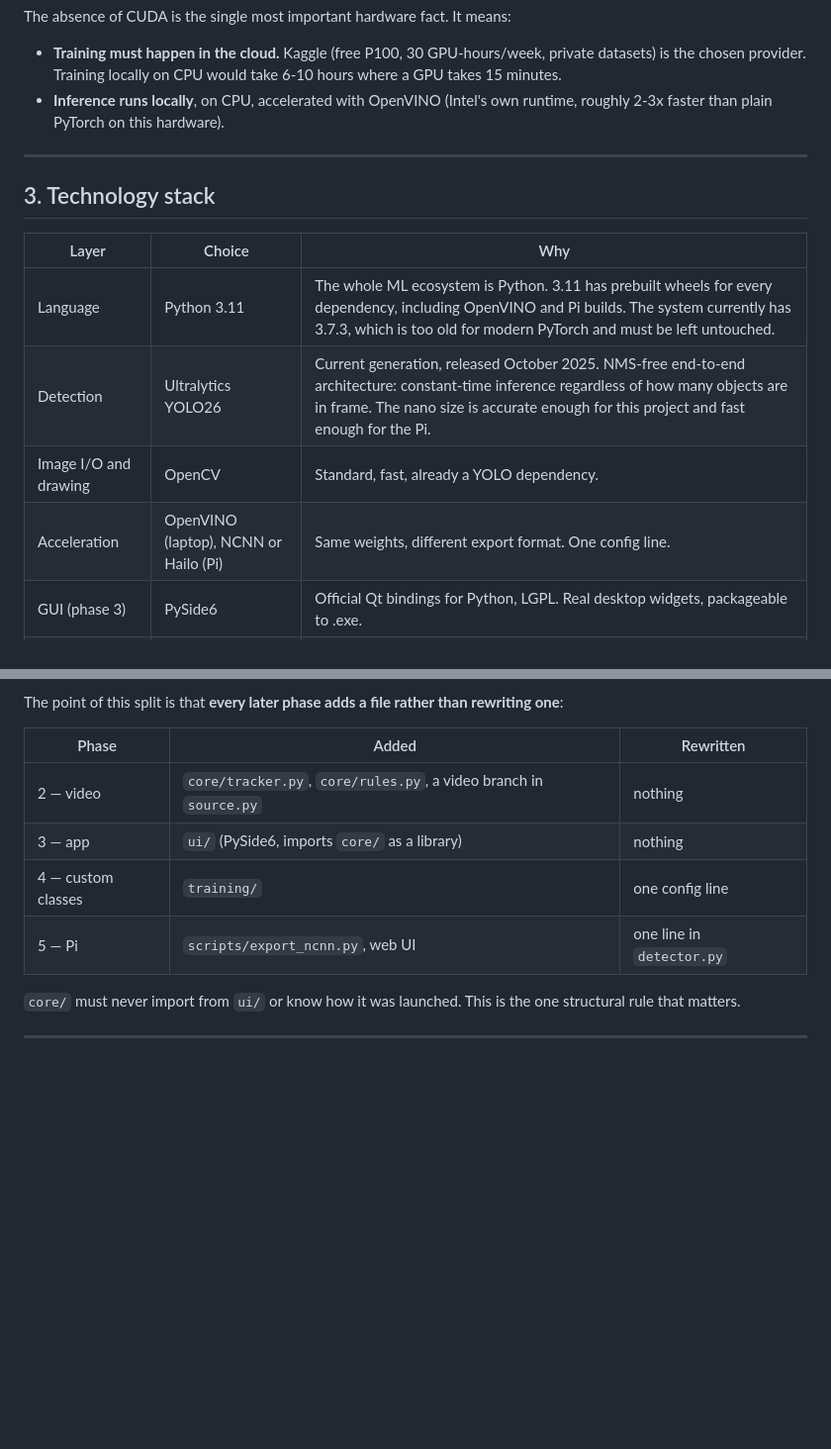
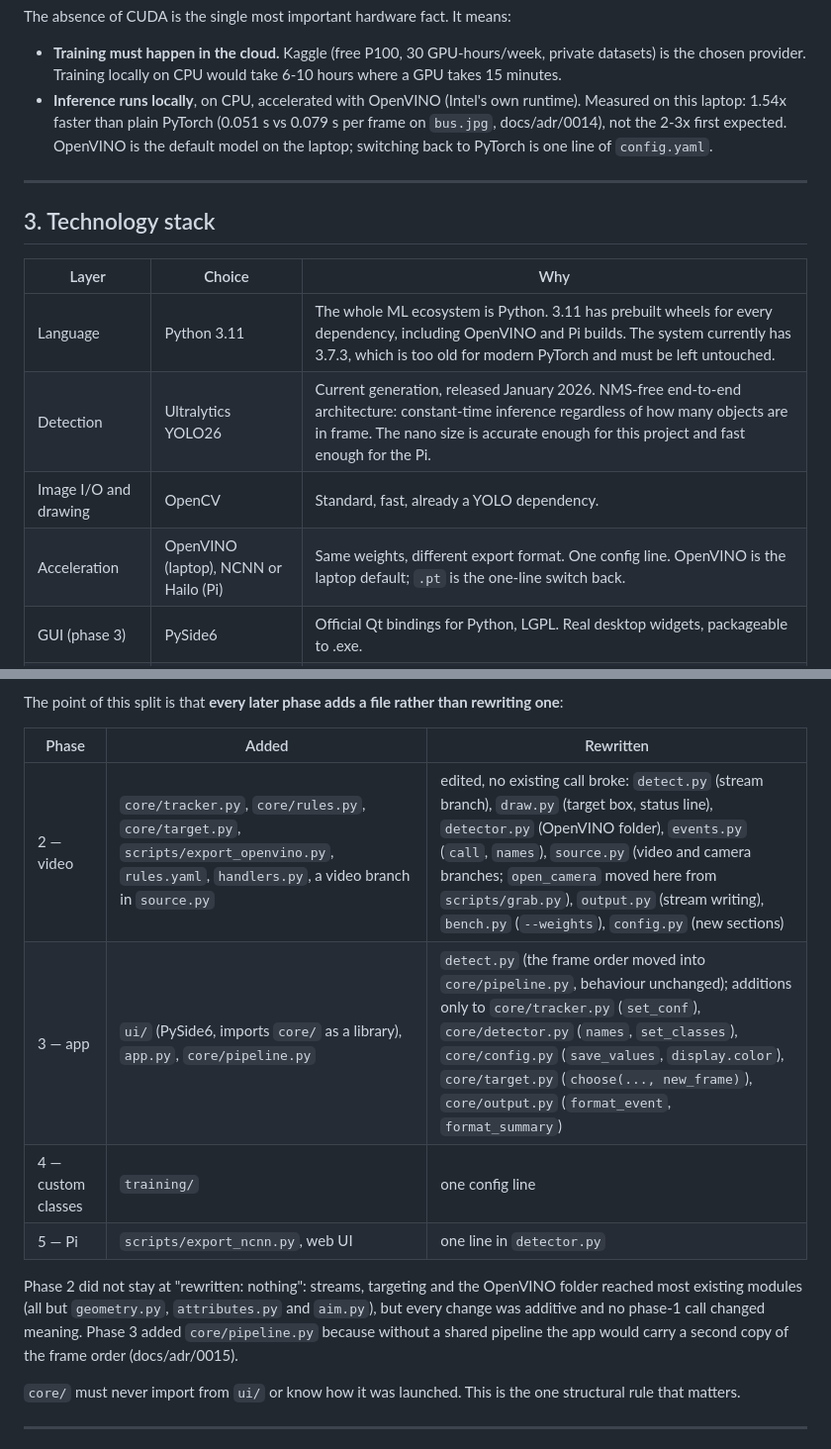
Before and after one commit to OleksiiSalnichenko/Vision, a Markdown page: ARCHITECTURE.md, 2 parts joined by grey strips. Shown at 99% size. GitHub-like rendering; blank space fills up the shorter version.

```diff
--- a/ARCHITECTURE.md
+++ b/ARCHITECTURE.md
@@ -46,7 +46,10 @@ The absence of CUDA is the single most important hardware fact. It means:
   private datasets) is the chosen provider. Training locally on CPU would take
   6-10 hours where a GPU takes 15 minutes.
 - **Inference runs locally**, on CPU, accelerated with OpenVINO (Intel's own
-  runtime, roughly 2-3x faster than plain PyTorch on this hardware).
+  runtime). Measured on this laptop: 1.54x faster than plain PyTorch (0.051 s
+  vs 0.079 s per frame on `bus.jpg`, docs/adr/0014), not the 2-3x first
+  expected. OpenVINO is the default model on the laptop; switching back to
+  PyTorch is one line of `config.yaml`.
 
 ---
 
@@ -55,9 +58,9 @@ The absence of CUDA is the single most important hardware fact. It means:
 | Layer | Choice | Why |
 |---|---|---|
 | Language | Python 3.11 | The whole ML ecosystem is Python. 3.11 has prebuilt wheels for every dependency, including OpenVINO and Pi builds. The system currently has 3.7.3, which is too old for modern PyTorch and must be left untouched. |
-| Detection | Ultralytics YOLO26 | Current generation, released October 2025. NMS-free end-to-end architecture: constant-time inference regardless of how many objects are in frame. The nano size is accurate enough for this project and fast enough for the Pi. |
+| Detection | Ultralytics YOLO26 | Current generation, released January 2026. NMS-free end-to-end architecture: constant-time inference regardless of how many objects are in frame. The nano size is accurate enough for this project and fast enough for the Pi. |
 | Image I/O and drawing | OpenCV | Standard, fast, already a YOLO dependency. |
-| Acceleration | OpenVINO (laptop), NCNN or Hailo (Pi) | Same weights, different export format. One config line. |
+| Acceleration | OpenVINO (laptop), NCNN or Hailo (Pi) | Same weights, different export format. One config line. OpenVINO is the laptop default; `.pt` is the one-line switch back. |
 | GUI (phase 3) | PySide6 | Official Qt bindings for Python, LGPL. Real desktop widgets, packageable to .exe. |
 | Annotation (phase 4) | Label Studio | Runs locally via pip. Data never leaves the machine. Exports YOLO format directly. |
 | Training (phase 4) | Kaggle Notebooks | Free GPU, private datasets, sessions do not drop mid-run. |
@@ -188,10 +196,17 @@ rewriting one**:
 
 | Phase | Added | Rewritten |
 |---|---|---|
-| 2 — video | `core/tracker.py`, `core/rules.py`, a video branch in `source.py` | nothing |
-| 3 — app | `ui/` (PySide6, imports `core/` as a library) | nothing |
+| 2 — video | `core/tracker.py`, `core/rules.py`, `core/target.py`, `scripts/export_openvino.py`, `rules.yaml`, `handlers.py`, a video branch in `source.py` | edited, no existing call broke: `detect.py` (stream branch), `draw.py` (target box, status line), `detector.py` (OpenVINO folder), `events.py` (`call`, `names`), `source.py` (video and camera branches; `open_camera` moved here from `scripts/grab.py`), `output.py` (stream writing), `bench.py` (`--weights`), `config.py` (new sections) |
+| 3 — app | `ui/` (PySide6, imports `core/` as a library), `app.py`, `core/pipeline.py` | `detect.py` (the frame order moved into `core/pipeline.py`, behaviour unchanged); additions only to `core/tracker.py` (`set_conf`), `core/detector.py` (`names`, `set_classes`), `core/config.py` (`save_values`, `display.color`), `core/target.py` (`choose(..., new_frame)`), `core/output.py` (`format_event`, `format_summary`) |
 | 4 — custom classes | `training/` | one config line |
 | 5 — Pi | `scripts/export_ncnn.py`, web UI | one line in `detector.py` |
+
+Phase 2 did not stay at "rewritten: nothing": streams, targeting and the
+OpenVINO folder reached most existing modules (all but `geometry.py`,
+`attributes.py` and `aim.py`), but every change was additive and no phase-1
+call changed meaning. Phase 3 added `core/pipeline.py` because without a shared
+pipeline the app would carry a second copy of the frame order
+(docs/adr/0015).
 
 `core/` must never import from `ui/` or know how it was launched. This is the
 one structural rule that matters.
```
Also changed, not shown: other parts of ARCHITECTURE.md (+61 -4 lines).
